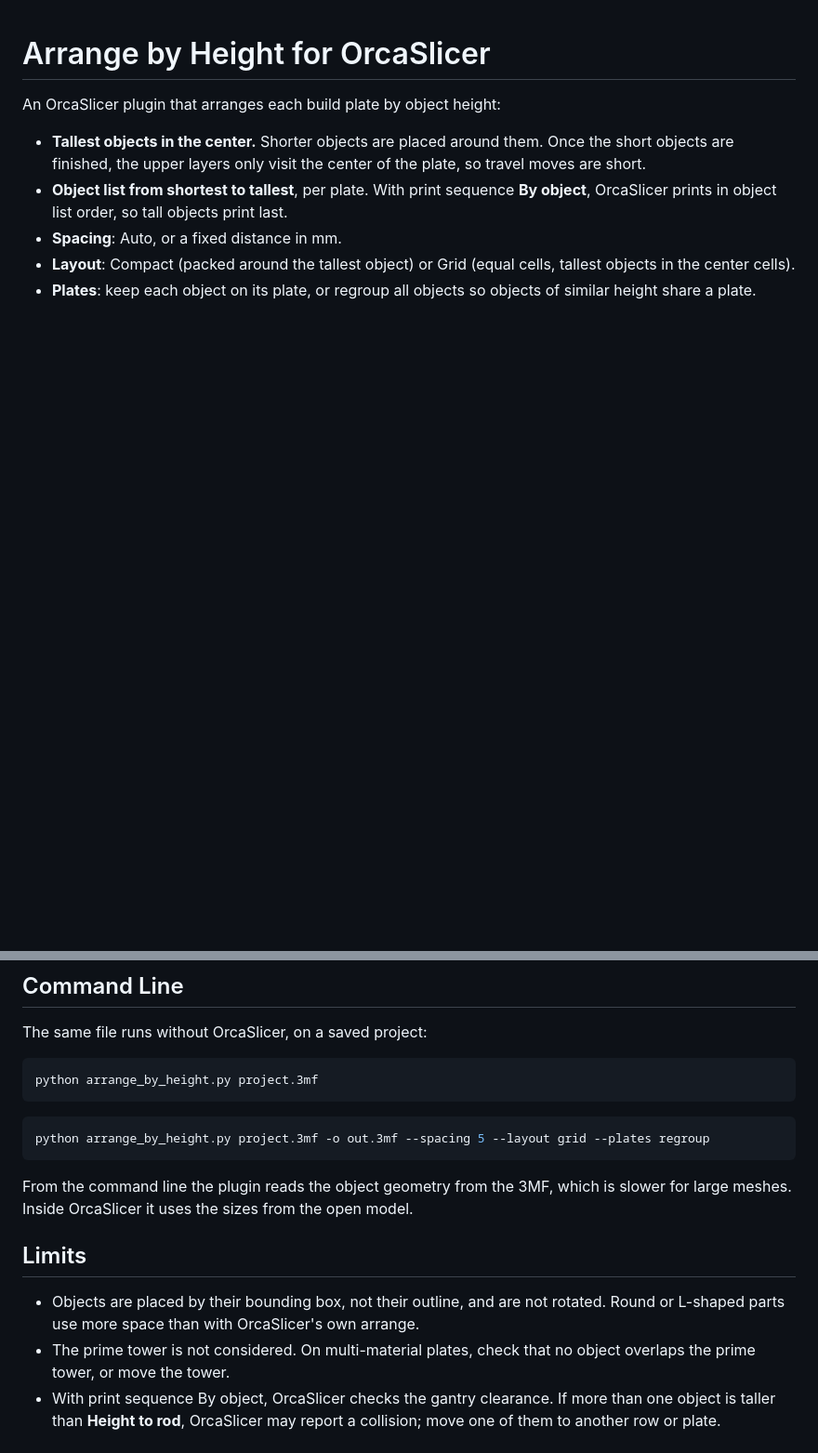
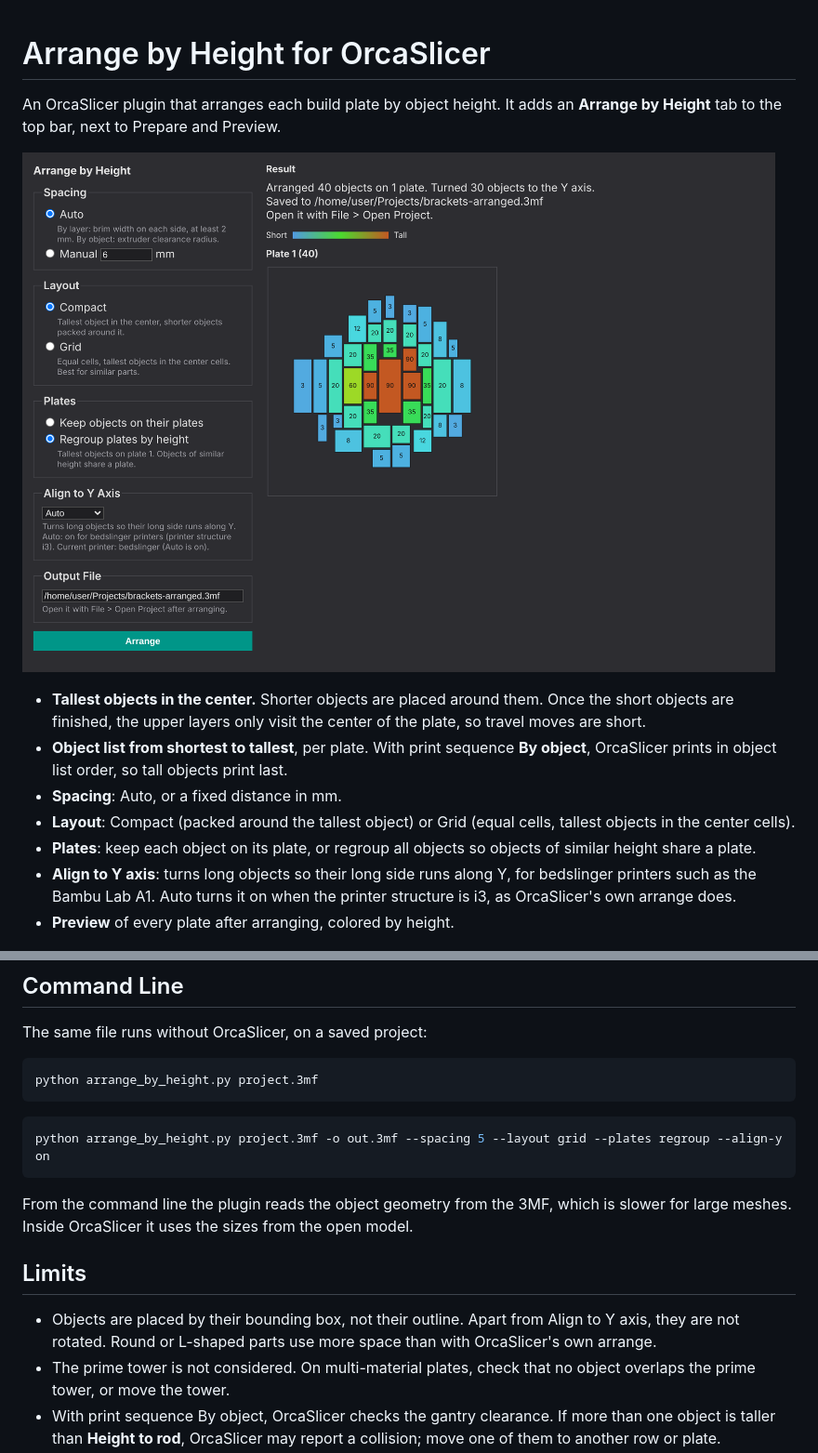
Before and after one commit to bacoj913/arrange-plugin-for-orca-slicer, a Markdown page: README.md, 2 parts joined by grey strips. Shown at 93% size. GitHub-like rendering; pictures changed too: docs/tab-preview.png (added); blank space fills up the shorter version.

````diff
--- a/README.md
+++ b/README.md
@@ -1,6 +1,10 @@
 # Arrange by Height for OrcaSlicer
 
-An OrcaSlicer plugin that arranges each build plate by object height:
+An OrcaSlicer plugin that arranges each build plate by object height. It adds an
+**Arrange by Height** tab to the top bar, next to Prepare and Preview.
+
+![The Arrange by Height tab](docs/tab-preview.png)
+
 
 - **Tallest objects in the center.** Shorter objects are placed around them. Once the short
   objects are finished, the upper layers only visit the center of the plate, so travel moves
@@ -12,6 +16,10 @@ An OrcaSlicer plugin that arranges each build plate by object height:
   in the center cells).
 - **Plates**: keep each object on its plate, or regroup all objects so objects of similar
   height share a plate.
+- **Align to Y axis**: turns long objects so their long side runs along Y, for bedslinger
+  printers such as the Bambu Lab A1. Auto turns it on when the printer structure is i3, as
+  OrcaSlicer's own arrange does.
+- **Preview** of every plate after arranging, colored by height.
 
 ![Compact and Grid layouts; numbers are object heights in mm](docs/layout-preview.png)
 
@@ -85,7 +111,7 @@ python arrange_by_height.py project.3mf
 ```
 
 ```bash
-python arrange_by_height.py project.3mf -o out.3mf --spacing 5 --layout grid --plates regroup
+python arrange_by_height.py project.3mf -o out.3mf --spacing 5 --layout grid --plates regroup --align-y on
 ```
 
 From the command line the plugin reads the object geometry from the 3MF, which is slower for
@@ -93,8 +119,9 @@ large meshes. Inside OrcaSlicer it uses the sizes from the open model.
 
 ## Limits
 
-- Objects are placed by their bounding box, not their outline, and are not rotated. Round or
-  L-shaped parts use more space than with OrcaSlicer's own arrange.
+- Objects are placed by their bounding box, not their outline. Apart from Align to Y axis,
+  they are not rotated. Round or L-shaped parts use more space than with OrcaSlicer's own
+  arrange.
 - The prime tower is not considered. On multi-material plates, check that no object
   overlaps the prime tower, or move the tower.
 - With print sequence By object, OrcaSlicer checks the gantry clearance. If more than one
````
Also changed, not shown: other parts of README.md (+21 -3 lines), docs/dialog-preview.png (deleted), 2 other files.
